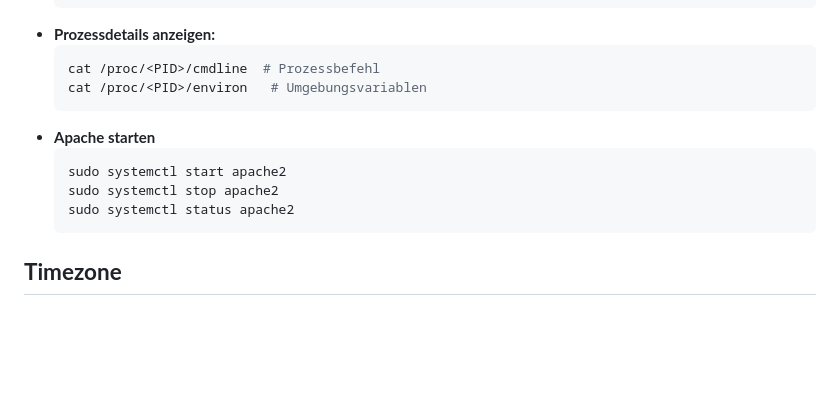
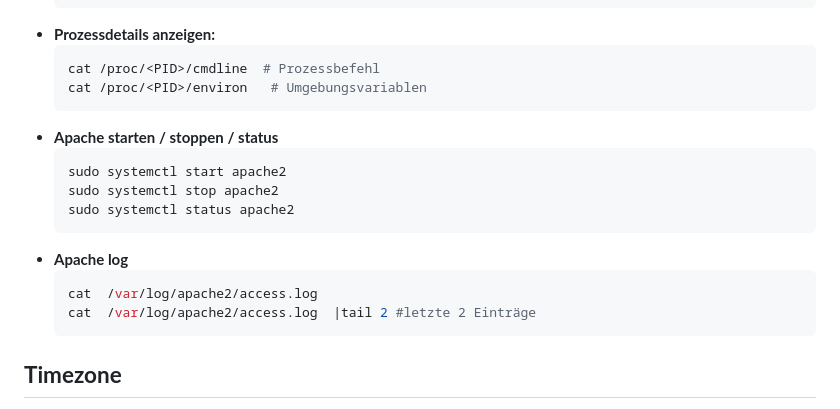
Before and after one commit to NikLuy/IpsoWork, a Markdown page: README.md, the part around the change. Rendered like a GitHub page; blank space fills up the shorter version.

````diff
--- a/README.md
+++ b/README.md
@@ -129,11 +129,16 @@
   cat /proc/<PID>/cmdline  # Prozessbefehl
   cat /proc/<PID>/environ   # Umgebungsvariablen
   ```
-- **Apache starten**
+- **Apache starten / stoppen / status**
   ```bash
   sudo systemctl start apache2
   sudo systemctl stop apache2
   sudo systemctl status apache2
+  ```
+- **Apache log**
+  ```bash
+  cat  /var/log/apache2/access.log
+  cat  /var/log/apache2/access.log  |tail 2 #letzte 2 Einträge
   ```
 
 
````
